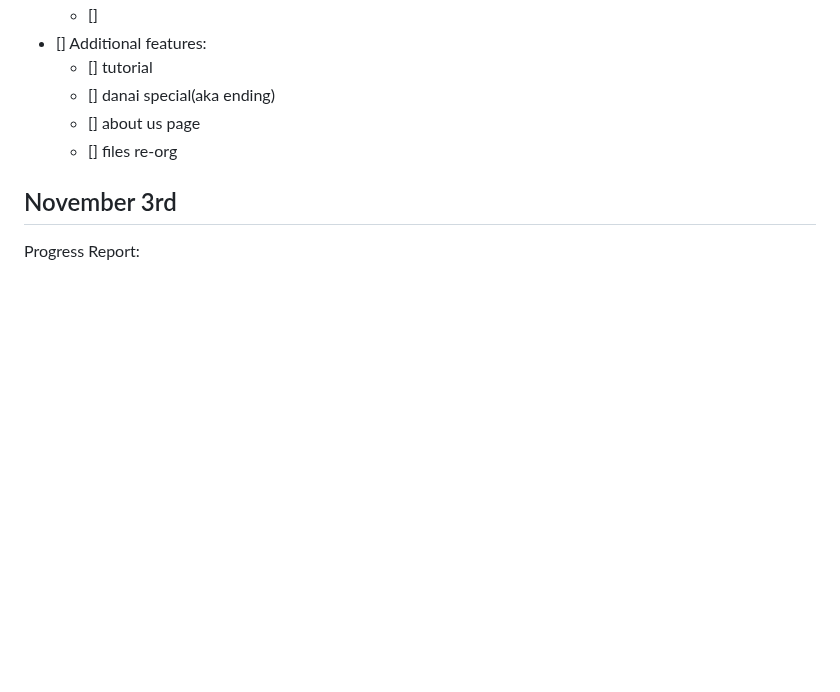
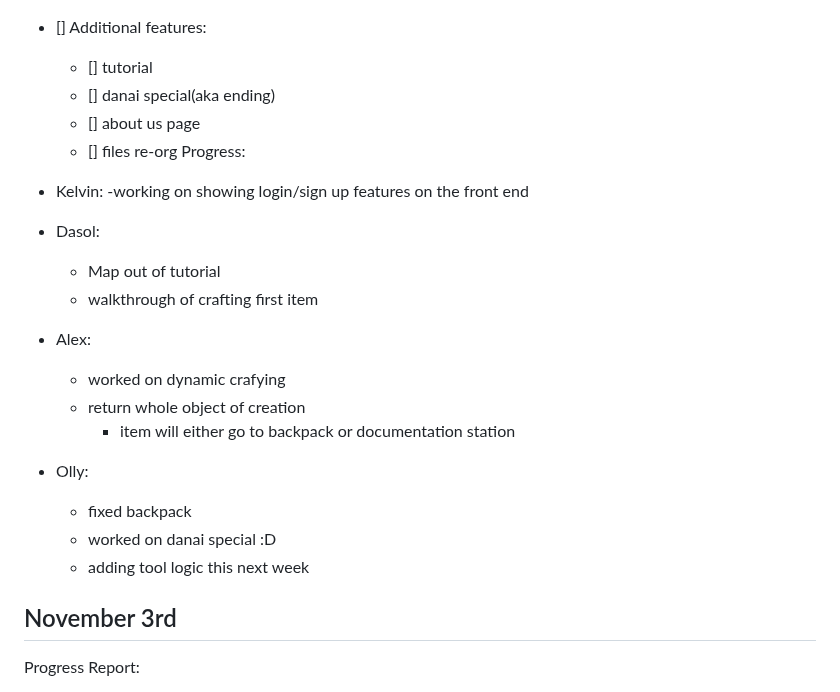
Before and after one commit to ajpieroni/colabination, a Markdown page: README.md, the part around the change. GitHub-like rendering; blank space fills up the shorter version.

Commit message:
added meeting notes

```diff
--- a/README.md
+++ b/README.md
@@ -17,7 +17,21 @@ Agenda:
   - [] danai special(aka ending)
   - [] about us page
   - [] files re-org
+Progress:
+- Kelvin:
+  -working on showing login/sign up features on the front end
+- Dasol:
+  - Map out of tutorial
+  - walkthrough of crafting first item
+- Alex:
+  - worked on dynamic crafying
+  - return whole object of creation
+    - item will either go to backpack or documentation station
 
+- Olly:
+  - fixed backpack
+  - worked on danai special :D
+  - adding tool logic this next week
 ## November 3rd
 
 Progress Report:
```
